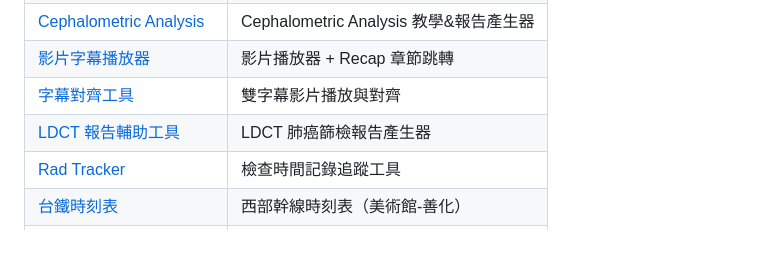
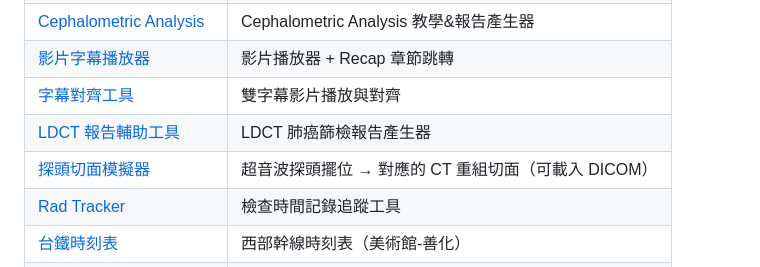
Before and after one commit to jieyu166/rad-workflow, a Markdown page: README.md, the part around the change. GitHub-like rendering; blank space fills up the shorter version.

Commit message:
docs: README 新增探頭切面模擬器（us-probe-ct-plane）

```diff
--- a/README.md
+++ b/README.md
@@ -14,6 +14,7 @@
 | [影片字幕播放器](https://jieyu166.github.io/rad-workflow/tool/jsonvideo.htm) | 影片播放器 + Recap 章節跳轉 |
 | [字幕對齊工具](https://jieyu166.github.io/rad-workflow/tool/video-player-with-2subtitles.html) | 雙字幕影片播放與對齊 |
 | [LDCT 報告輔助工具](https://jieyu166.github.io/rad-workflow/tool/ldct-report.html) | LDCT 肺癌篩檢報告產生器 |
+| [探頭切面模擬器](https://jieyu166.github.io/rad-workflow/tool/us-probe-ct-plane.html) | 超音波探頭擺位 → 對應的 CT 重組切面（可載入 DICOM） |
 | [Rad Tracker](https://jieyu166.github.io/rad-workflow/tool/exam_clock_input.html) | 檢查時間記錄追蹤工具 |
 | [台鐵時刻表](https://jieyu166.github.io/rad-workflow/tool/timetable.html) | 西部幹線時刻表（美術館-善化） |
 | [信用卡回饋查詢](https://claude.ai/public/artifacts/aa39410d-a1c4-4e5d-8259-df094c2238b8) | 信用卡回饋查詢 |
```
